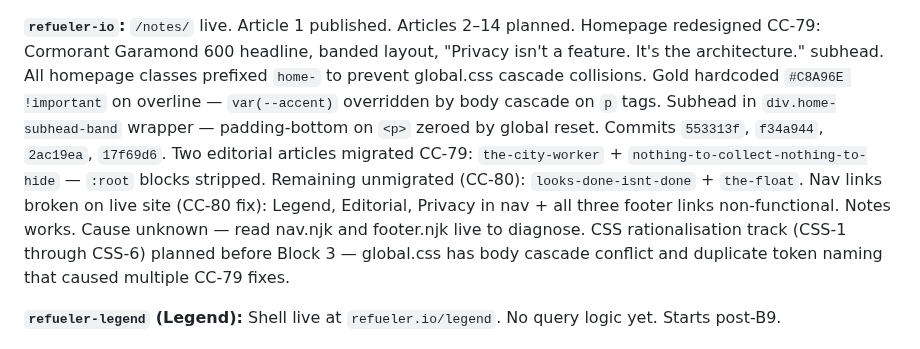
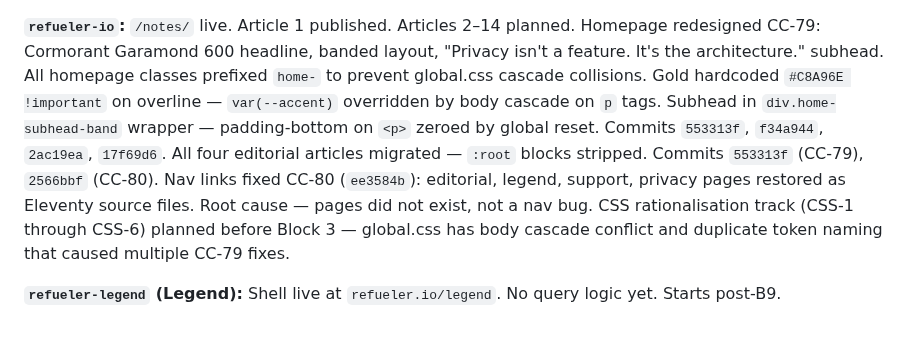
Before and after one commit to rajesh-taylor/refueler-io, a Markdown page: docs/REFUELER-BRIDGE.md, the part around the change. GitHub-like rendering.

Commit message:
CC-80 close: MasterContext, SESSIONS, BRIDGE updated

```diff
--- a/docs/REFUELER-BRIDGE.md
+++ b/docs/REFUELER-BRIDGE.md
@@ -299,9 +299,8 @@ Known issue: `ReferenceError: share is not defined` on upgrade page — pre-exis
 
 **`refueler-io`:** `/notes/` live. Article 1 published. Articles 2–14 planned.
 Homepage redesigned CC-79: Cormorant Garamond 600 headline, banded layout, "Privacy isn't a feature. It's the architecture." subhead. All homepage classes prefixed `home-` to prevent global.css cascade collisions. Gold hardcoded `#C8A96E !important` on overline — `var(--accent)` overridden by body cascade on `p` tags. Subhead in `div.home-subhead-band` wrapper — padding-bottom on `<p>` zeroed by global reset. Commits `553313f`, `f34a944`, `2ac19ea`, `17f69d6`.
-Two editorial articles migrated CC-79: `the-city-worker` + `nothing-to-collect-nothing-to-hide` — `:root` blocks stripped.
-Remaining unmigrated (CC-80): `looks-done-isnt-done` + `the-float`.
-Nav links broken on live site (CC-80 fix): Legend, Editorial, Privacy in nav + all three footer links non-functional. Notes works. Cause unknown — read nav.njk and footer.njk live to diagnose.
+All four editorial articles migrated — `:root` blocks stripped. Commits `553313f` (CC-79), `2566bbf` (CC-80).
+Nav links fixed CC-80 (`ee3584b`): editorial, legend, support, privacy pages restored as Eleventy source files. Root cause — pages did not exist, not a nav bug.
 CSS rationalisation track (CSS-1 through CSS-6) planned before Block 3 — global.css has body cascade conflict and duplicate token naming that caused multiple CC-79 fixes.
 
 **`refueler-legend` (Legend):** Shell live at `refueler.io/legend`. No query logic yet. Starts post-B9.
```
Also changed, not shown: docs/Refueler_MasterContext_IO_CC80.md (added, +257 -0 lines), docs/SESSIONS-refueler-io-CC80.md (added, +238 -0 lines).
